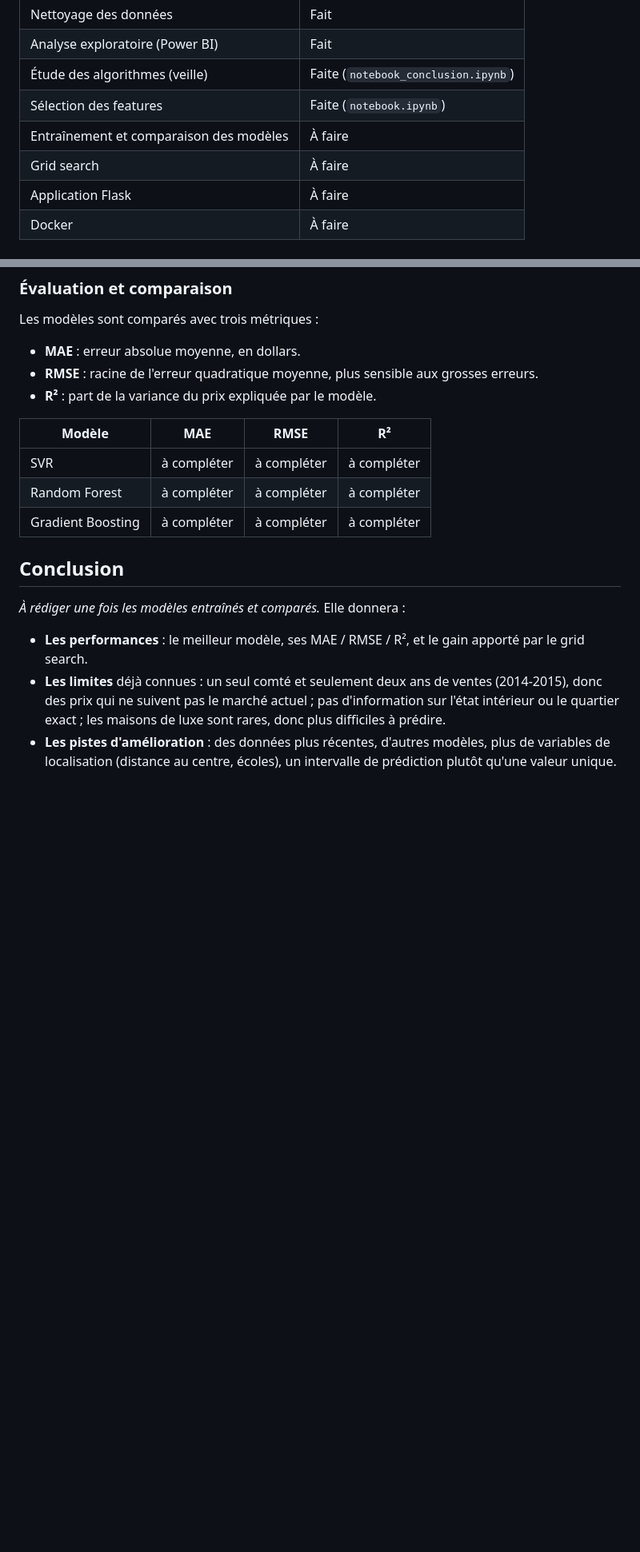
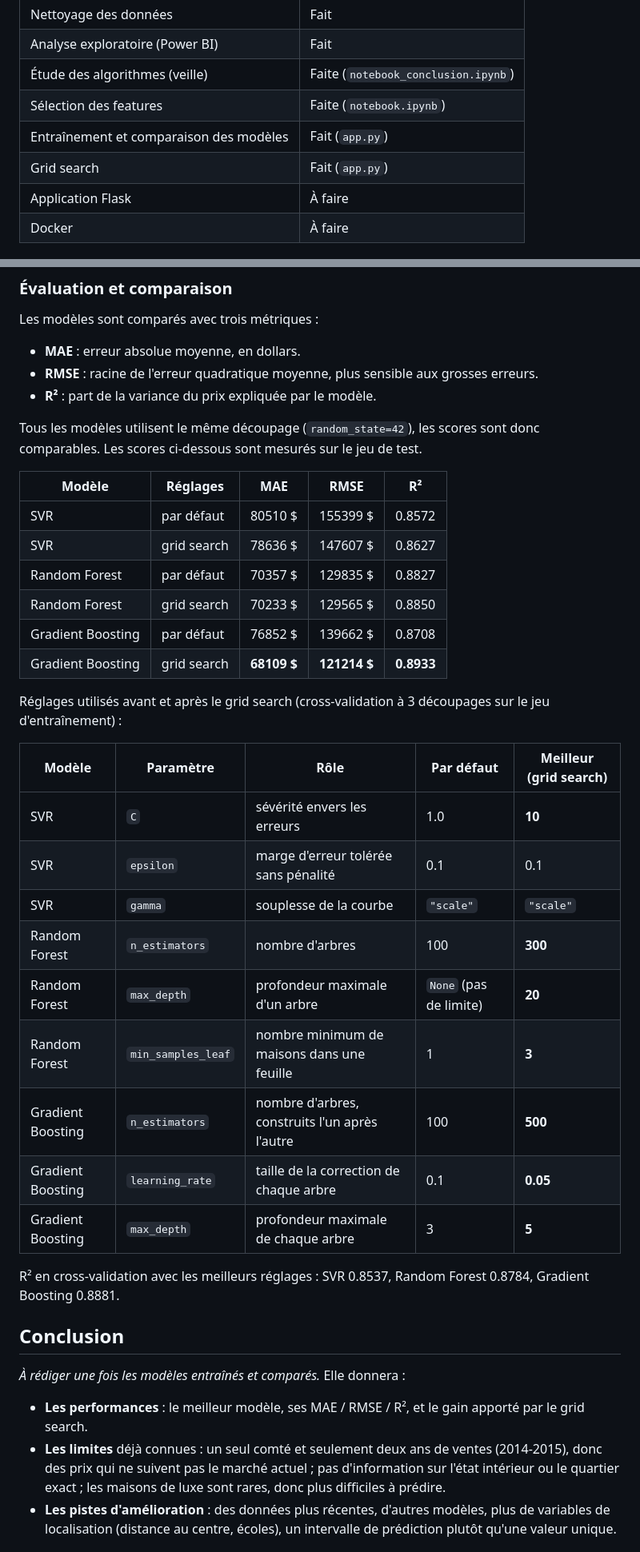
Before and after one commit to axel-achart/apartment-hunter, a Markdown page: README.md, 2 parts joined by grey strips. Shown at 80% size. GitHub-like rendering; blank space fills up the shorter version.

```diff
--- a/README.md
+++ b/README.md
@@ -300,8 +321,8 @@ Pour y répondre, nous nettoyons et explorons un vrai jeu de données de ventes,
 | Analyse exploratoire (Power BI) | Fait |
 | Étude des algorithmes (veille) | Faite (`notebook_conclusion.ipynb`) |
 | Sélection des features | Faite (`notebook.ipynb`) |
-| Entraînement et comparaison des modèles | À faire |
-| Grid search | À faire |
+| Entraînement et comparaison des modèles | Fait (`app.py`) |
+| Grid search | Fait (`app.py`) |
 | Application Flask | À faire |
 | Docker | À faire |
 
@@ -471,11 +492,32 @@ Les modèles sont comparés avec trois métriques :
 - **RMSE** : racine de l'erreur quadratique moyenne, plus sensible aux grosses erreurs.
 - **R²** : part de la variance du prix expliquée par le modèle.
 
-| Modèle | MAE | RMSE | R² |
-| --- | --- | --- | --- |
-| SVR | à compléter | à compléter | à compléter |
-| Random Forest | à compléter | à compléter | à compléter |
-| Gradient Boosting | à compléter | à compléter | à compléter |
+Tous les modèles utilisent le même découpage (`random_state=42`), les scores sont donc comparables. Les scores ci-dessous sont mesurés sur le jeu de test.
+
+| Modèle | Réglages | MAE | RMSE | R² |
+| --- | --- | --- | --- | --- |
+| SVR | par défaut | 80510 $ | 155399 $ | 0.8572 |
+| SVR | grid search | 78636 $ | 147607 $ | 0.8627 |
+| Random Forest | par défaut | 70357 $ | 129835 $ | 0.8827 |
+| Random Forest | grid search | 70233 $ | 129565 $ | 0.8850 |
+| Gradient Boosting | par défaut | 76852 $ | 139662 $ | 0.8708 |
+| Gradient Boosting | grid search | **68109 $** | **121214 $** | **0.8933** |
+
+Réglages utilisés avant et après le grid search (cross-validation à 3 découpages sur le jeu d'entraînement) :
+
+| Modèle | Paramètre | Rôle | Par défaut | Meilleur (grid search) |
+| --- | --- | --- | --- | --- |
+| SVR | `C` | sévérité envers les erreurs | 1.0 | **10** |
+| SVR | `epsilon` | marge d'erreur tolérée sans pénalité | 0.1 | 0.1 |
+| SVR | `gamma` | souplesse de la courbe | `"scale"` | `"scale"` |
+| Random Forest | `n_estimators` | nombre d'arbres | 100 | **300** |
+| Random Forest | `max_depth` | profondeur maximale d'un arbre | `None` (pas de limite) | **20** |
+| Random Forest | `min_samples_leaf` | nombre minimum de maisons dans une feuille | 1 | **3** |
+| Gradient Boosting | `n_estimators` | nombre d'arbres, construits l'un après l'autre | 100 | **500** |
+| Gradient Boosting | `learning_rate` | taille de la correction de chaque arbre | 0.1 | **0.05** |
+| Gradient Boosting | `max_depth` | profondeur maximale de chaque arbre | 3 | **5** |
+
+R² en cross-validation avec les meilleurs réglages : SVR 0.8537, Random Forest 0.8784, Gradient Boosting 0.8881.
 
 ## Conclusion
 
```
Also changed, not shown: other parts of README.md (+28 -7 lines).
